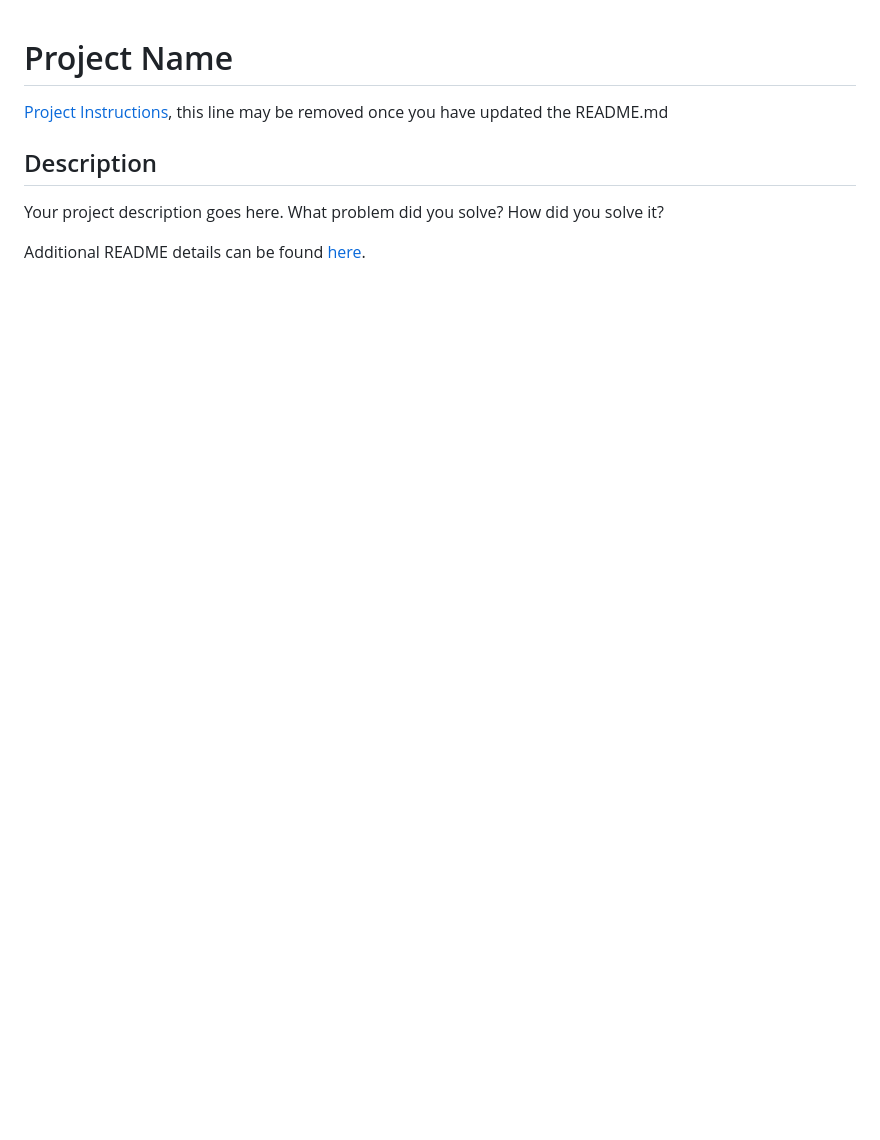
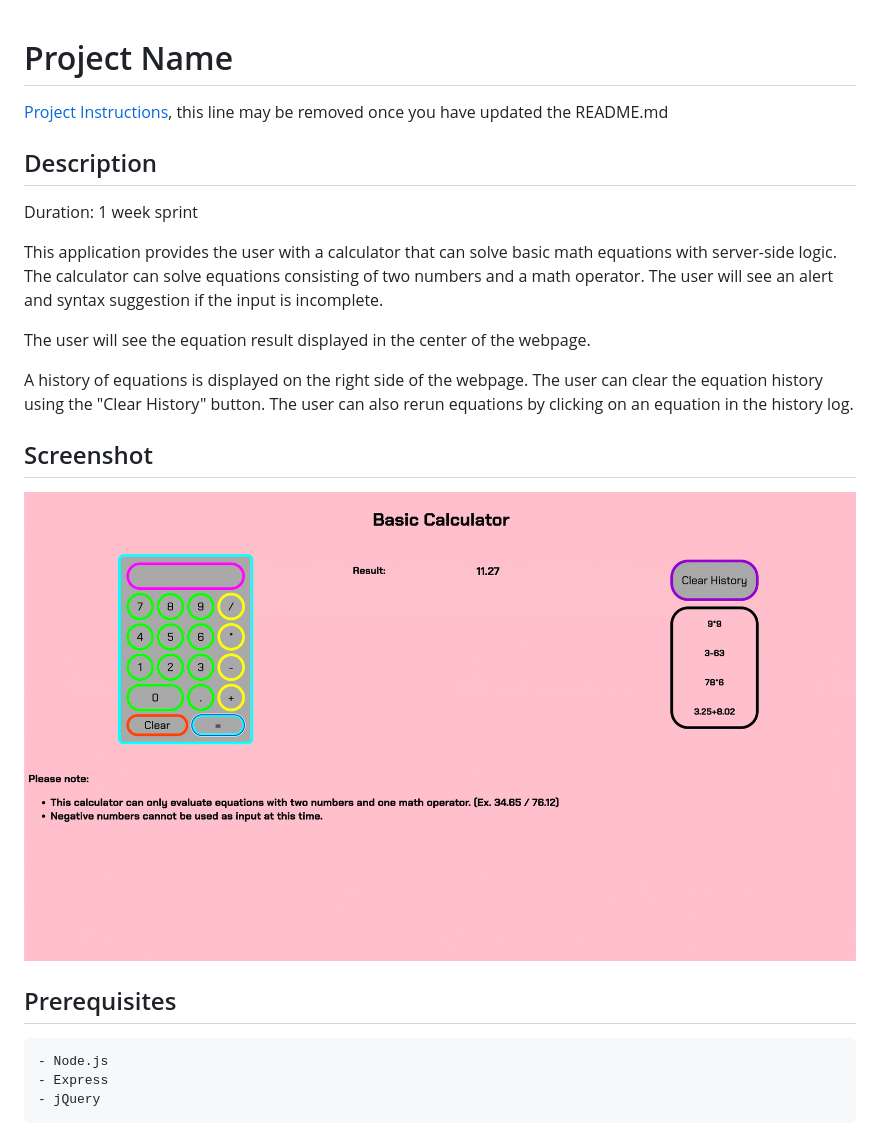
Before and after one commit to bmnw/weekend-jquery-server-calculator, a Markdown page: README.md, the part around the change. GitHub-like rendering; pictures changed too: images/calculator screenshot.png (added); blank space fills up the shorter version.

Commit message:
filled out part of the README, including description, screenshot, and prerequisites

```diff
--- a/README.md
+++ b/README.md
@@ -4,6 +4,20 @@
 
 ## Description
 
-Your project description goes here. What problem did you solve? How did you solve it?
+Duration: 1 week sprint
 
-Additional README details can be found [here](https://github.com/PrimeAcademy/readme-template/blob/master/README.md).
+This application provides the user with a calculator that can solve basic math equations with server-side logic. The calculator can solve equations consisting of two numbers and a math operator. The user will see an alert and syntax suggestion if the input is incomplete.
+
+The user will see the equation result displayed in the center of the webpage.
+
+A history of equations is displayed on the right side of the webpage. The user can clear the equation history using the "Clear History" button. The user can also rerun equations by clicking on an equation in the history log.
+
+## Screenshot
+
+![server-side calculator screenshot](images/calculator%20screenshot.png)
+
+## Prerequisites
+
+    - Node.js
+    - Express
+    - jQuery
```
